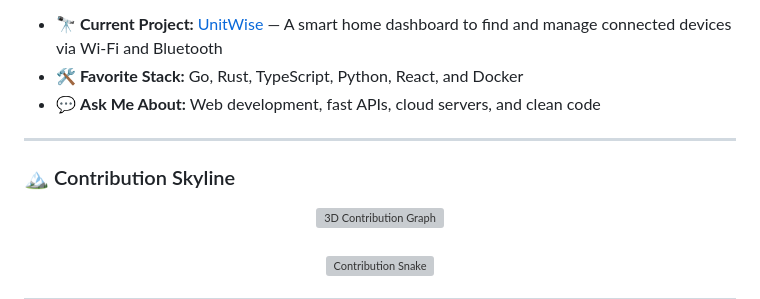
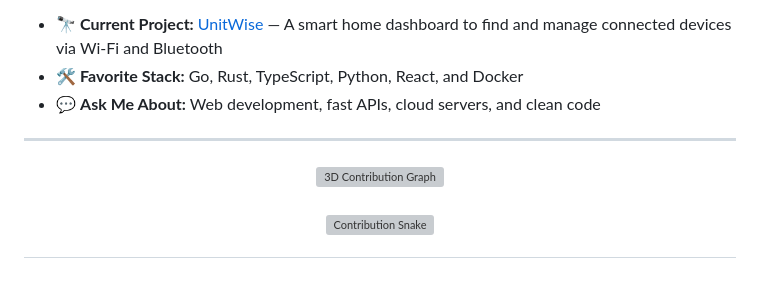
Before and after one commit to Suvesh108/Suvesh108, a Markdown page: README.md, the part around the change. GitHub-like rendering; blank space fills up the shorter version; grey boxes are pictures that could not be loaded.

Commit message:
refactor: permanently remove Contribution Skyline headline

```diff
--- a/README.md
+++ b/README.md
@@ -41,8 +41,6 @@ I build fast web apps, cloud services, and developer tools. I love creating smoo
 - 💬 **Ask Me About:** Web development, fast APIs, cloud servers, and clean code
 
 ---
-
-### 🏔️ Contribution Skyline
 
 <div align="center">
   <img src="./profile-3d-contrib/profile-night-green.svg" width="100%" alt="3D Contribution Graph" />
```
